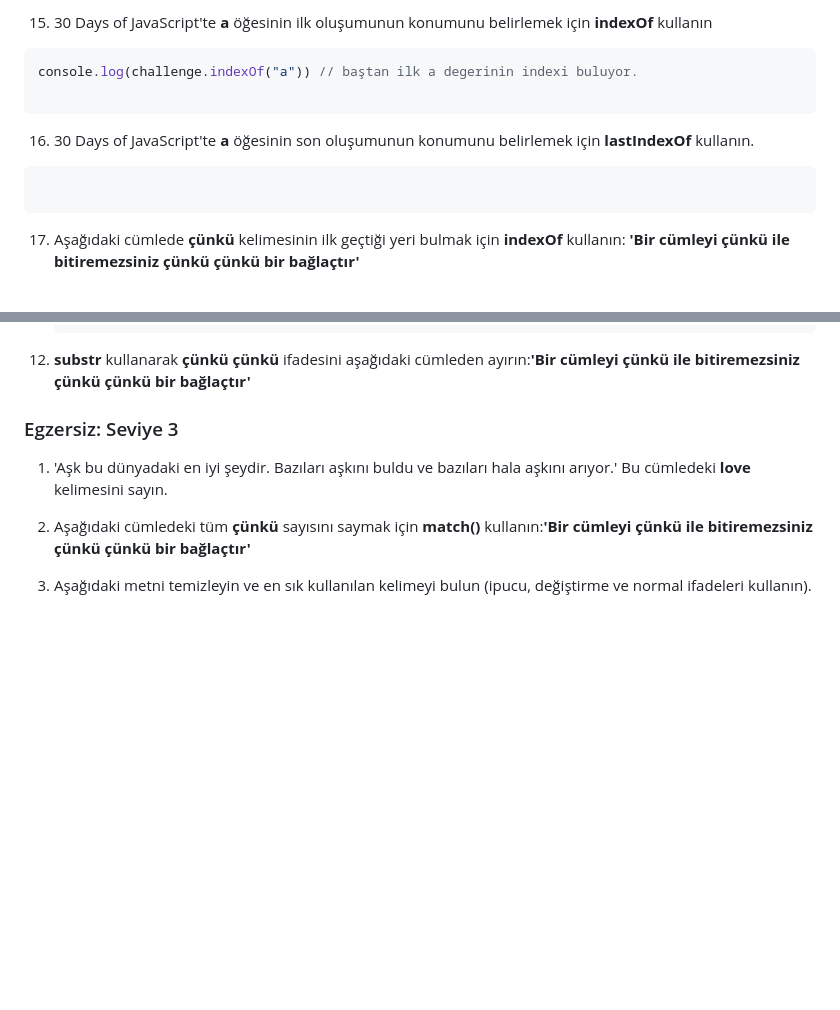
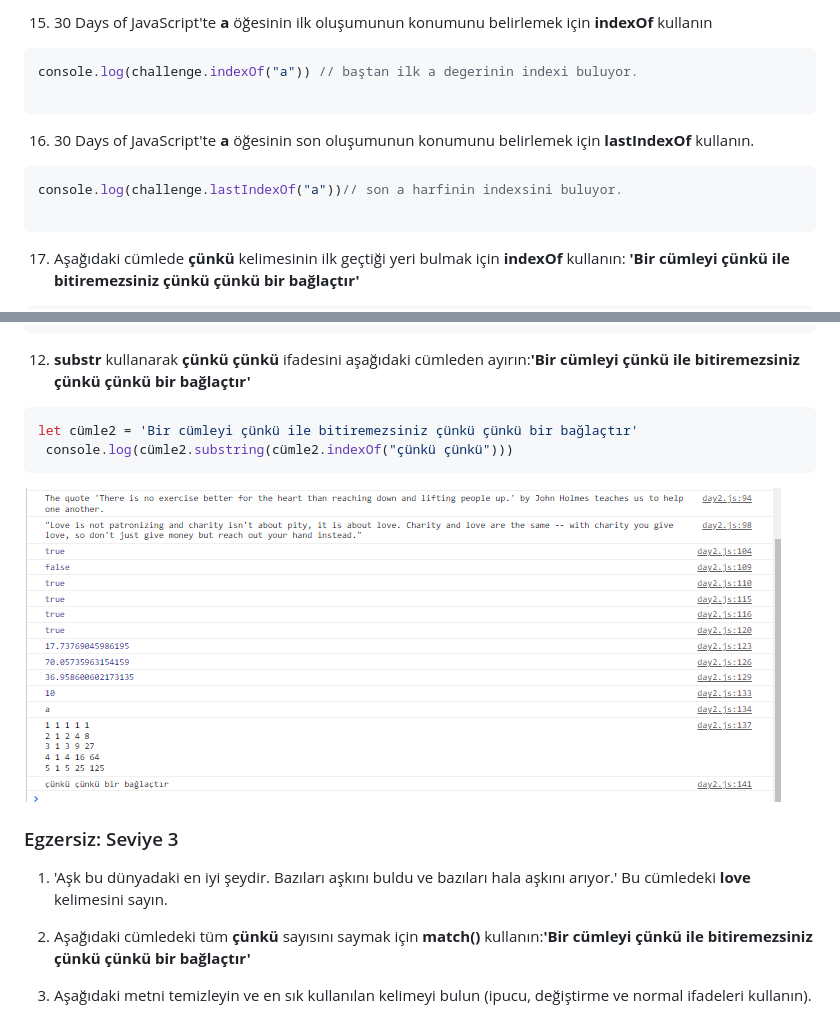
Before and after one commit to gulbaharyildiz/30-days-of-challenge-Exercises, a Markdown page: day2.md, 2 parts joined by grey strips. Drawn GitHub-style; pictures changed too: img/day2.2.png (added); blank space fills up the shorter version.

Commit message:
day2 2.egzersiz

`````diff
--- a/day2.md
+++ b/day2.md
@@ -97,6 +97,7 @@ console.log(challenge.indexOf("a")) // baştan ilk a degerinin indexi buluyor.
 16. 30 Days of JavaScript'te __a__ öğesinin son oluşumunun konumunu belirlemek için __lastIndexOf__ kullanın.
 
 ````js
+console.log(challenge.lastIndexOf("a"))// son a harfinin indexsini buluyor.
 
 ````
 17. Aşağıdaki cümlede __çünkü__ kelimesinin ilk geçtiği yeri bulmak için __indexOf__ kullanın:
@@ -199,5 +248,9 @@ console.log(challenge.repeat(2))
 12. __substr__ kullanarak __çünkü çünkü__ ifadesini aşağıdaki cümleden ayırın:__'Bir cümleyi çünkü ile bitiremezsiniz çünkü çünkü bir bağlaçtır'__
-
+````js
+let cümle2 = 'Bir cümleyi çünkü ile bitiremezsiniz çünkü çünkü bir bağlaçtır'
+ console.log(cümle2.substring(cümle2.indexOf("çünkü çünkü")))
+````
+![egzersiz2](./img/day2.2.png)
 ### Egzersiz: Seviye 3
 
 1. 'Aşk bu dünyadaki en iyi şeydir. Bazıları aşkını buldu ve bazıları hala aşkını arıyor.' Bu cümledeki __love__ kelimesini sayın.
`````
Also changed, not shown: other parts of day2.md (+54 -6 lines), 1 other file.
